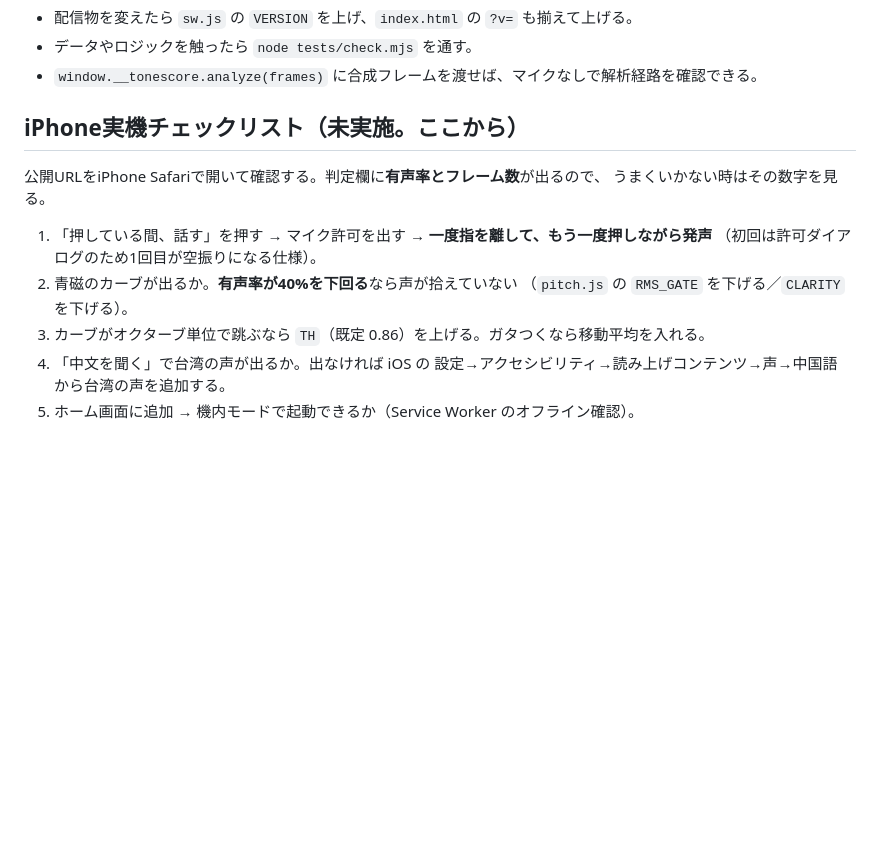
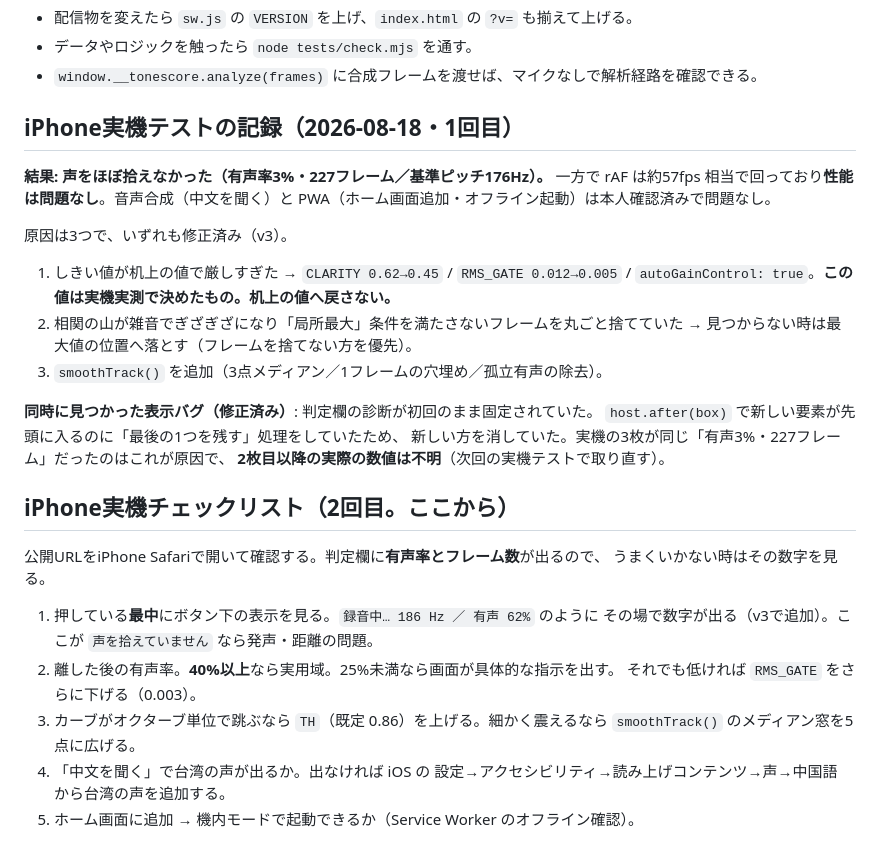
Before and after one commit to aratama-ship-it/tonescore, a Markdown page: PROJECT_NOTES.md, the part around the change. Drawn GitHub-style; blank space fills up the shorter version.

Commit message:
PROJECT_NOTES: iPhone実機テスト1回目の結果と原因、2回目のチェック手順を記録
Co-Authored-By: Claude Opus 5 <noreply@anthropic.com>

```diff
--- a/PROJECT_NOTES.md
+++ b/PROJECT_NOTES.md
@@ -111,16 +111,35 @@ node -e "const http=require('http'),fs=require('fs'),p=require('path');const B='
 - データやロジックを触ったら `node tests/check.mjs` を通す。
 - `window.__tonescore.analyze(frames)` に合成フレームを渡せば、マイクなしで解析経路を確認できる。
 
-## iPhone実機チェックリスト（未実施。ここから）
+## iPhone実機テストの記録（2026-08-18・1回目）
+
+**結果: 声をほぼ拾えなかった（有声率3%・227フレーム／基準ピッチ176Hz）。**
+一方で rAF は約57fps 相当で回っており**性能は問題なし**。音声合成（中文を聞く）と
+PWA（ホーム画面追加・オフライン起動）は本人確認済みで問題なし。
+
+原因は3つで、いずれも修正済み（v3）。
+1. しきい値が机上の値で厳しすぎた → `CLARITY 0.62→0.45` / `RMS_GATE 0.012→0.005` /
+   `autoGainControl: true`。**この値は実機実測で決めたもの。机上の値へ戻さない。**
+2. 相関の山が雑音でぎざぎざになり「局所最大」条件を満たさないフレームを丸ごと捨てていた
+   → 見つからない時は最大値の位置へ落とす（フレームを捨てない方を優先）。
+3. `smoothTrack()` を追加（3点メディアン／1フレームの穴埋め／孤立有声の除去）。
+
+**同時に見つかった表示バグ（修正済み）**: 判定欄の診断が初回のまま固定されていた。
+`host.after(box)` で新しい要素が先頭に入るのに「最後の1つを残す」処理をしていたため、
+新しい方を消していた。実機の3枚が同じ「有声3%・227フレーム」だったのはこれが原因で、
+**2枚目以降の実際の数値は不明**（次回の実機テストで取り直す）。
+
+## iPhone実機チェックリスト（2回目。ここから）
 
 公開URLをiPhone Safariで開いて確認する。判定欄に**有声率とフレーム数**が出るので、
 うまくいかない時はその数字を見る。
 
-1. 「押している間、話す」を押す → マイク許可を出す → **一度指を離して、もう一度押しながら発声**
-   （初回は許可ダイアログのため1回目が空振りになる仕様）。
-2. 青磁のカーブが出るか。**有声率が40%を下回る**なら声が拾えていない
-   （`pitch.js` の `RMS_GATE` を下げる／`CLARITY` を下げる）。
-3. カーブがオクターブ単位で跳ぶなら `TH`（既定 0.86）を上げる。ガタつくなら移動平均を入れる。
+1. 押している**最中**にボタン下の表示を見る。`録音中… 186 Hz ／ 有声 62%` のように
+   その場で数字が出る（v3で追加）。ここが `声を拾えていません` なら発声・距離の問題。
+2. 離した後の有声率。**40%以上**なら実用域。25%未満なら画面が具体的な指示を出す。
+   それでも低ければ `RMS_GATE` をさらに下げる（0.003）。
+3. カーブがオクターブ単位で跳ぶなら `TH`（既定 0.86）を上げる。細かく震えるなら
+   `smoothTrack()` のメディアン窓を5点に広げる。
 4. 「中文を聞く」で台湾の声が出るか。出なければ iOS の
    設定→アクセシビリティ→読み上げコンテンツ→声→中国語 から台湾の声を追加する。
 5. ホーム画面に追加 → 機内モードで起動できるか（Service Worker のオフライン確認）。
```
